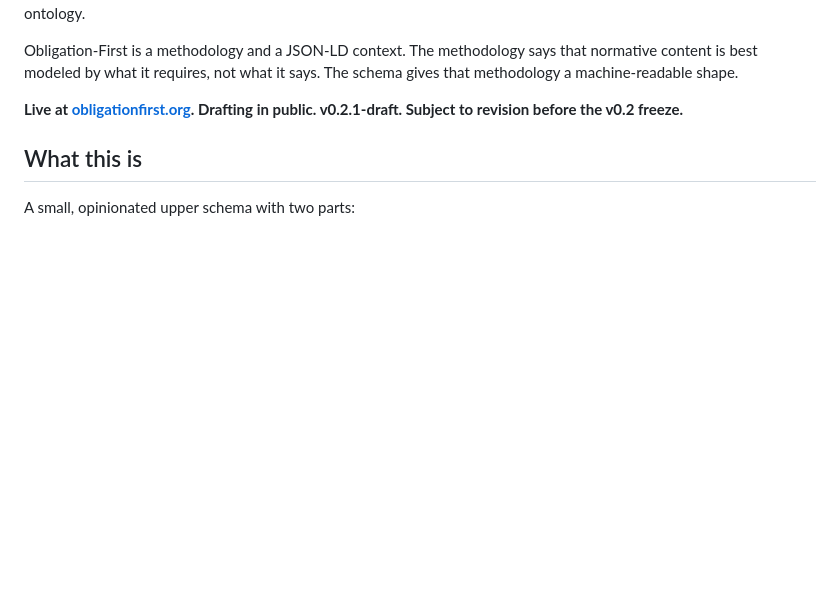
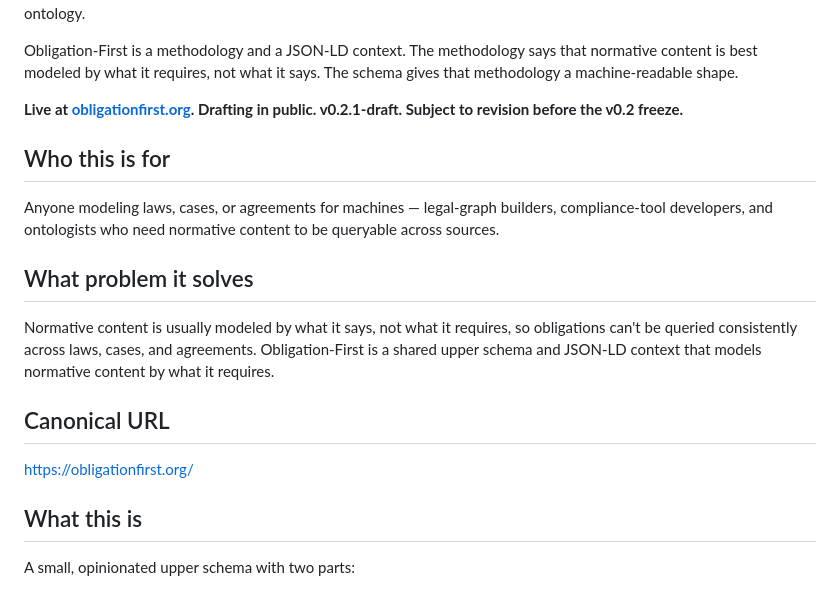
Before and after one commit to snapsynapse/obligation-first, a Markdown page: README.md, the part around the change. Rendered like a GitHub page; blank space fills up the shorter version.

Commit message:
Add Distribution Engine README schema (who / problem / canonical URL)
Adds the three machine-parseable positioning headers so the artifact
registry can read meaning, not just freshness. Copy inherits verified
portfolio positioning (relationships.yaml roles + repo positioning canon);
no invented framing.

Co-Authored-By: Claude Opus 4.8 (1M context) <noreply@anthropic.com>

```diff
--- a/README.md
+++ b/README.md
@@ -12,6 +12,18 @@ A shared upper schema for normative content — laws, cases, and agreements —
 Obligation-First is a methodology and a JSON-LD context. The methodology says that normative content is best modeled by what it requires, not what it says. The schema gives that methodology a machine-readable shape.
 
 **Live at [obligationfirst.org](https://obligationfirst.org/). Drafting in public. v0.2.1-draft. Subject to revision before the v0.2 freeze.**
+
+## Who this is for
+
+Anyone modeling laws, cases, or agreements for machines — legal-graph builders, compliance-tool developers, and ontologists who need normative content to be queryable across sources.
+
+## What problem it solves
+
+Normative content is usually modeled by what it says, not what it requires, so obligations can't be queried consistently across laws, cases, and agreements. Obligation-First is a shared upper schema and JSON-LD context that models normative content by what it requires.
+
+## Canonical URL
+
+https://obligationfirst.org/
 
 ## What this is
 
```
